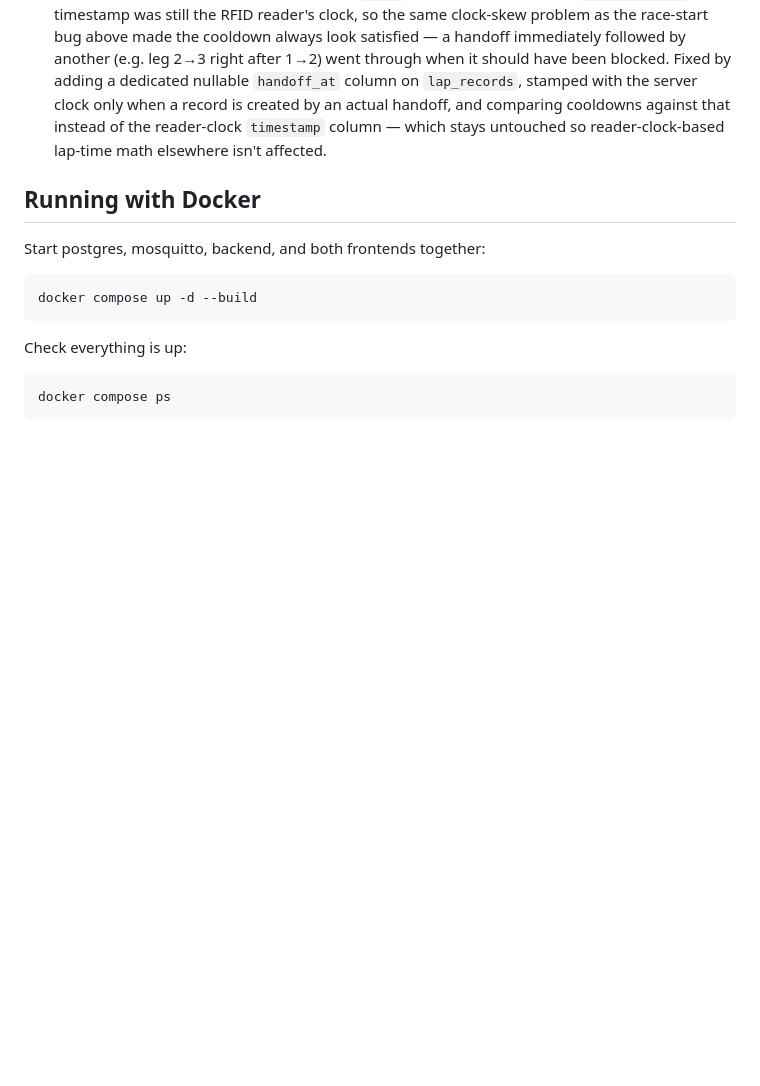
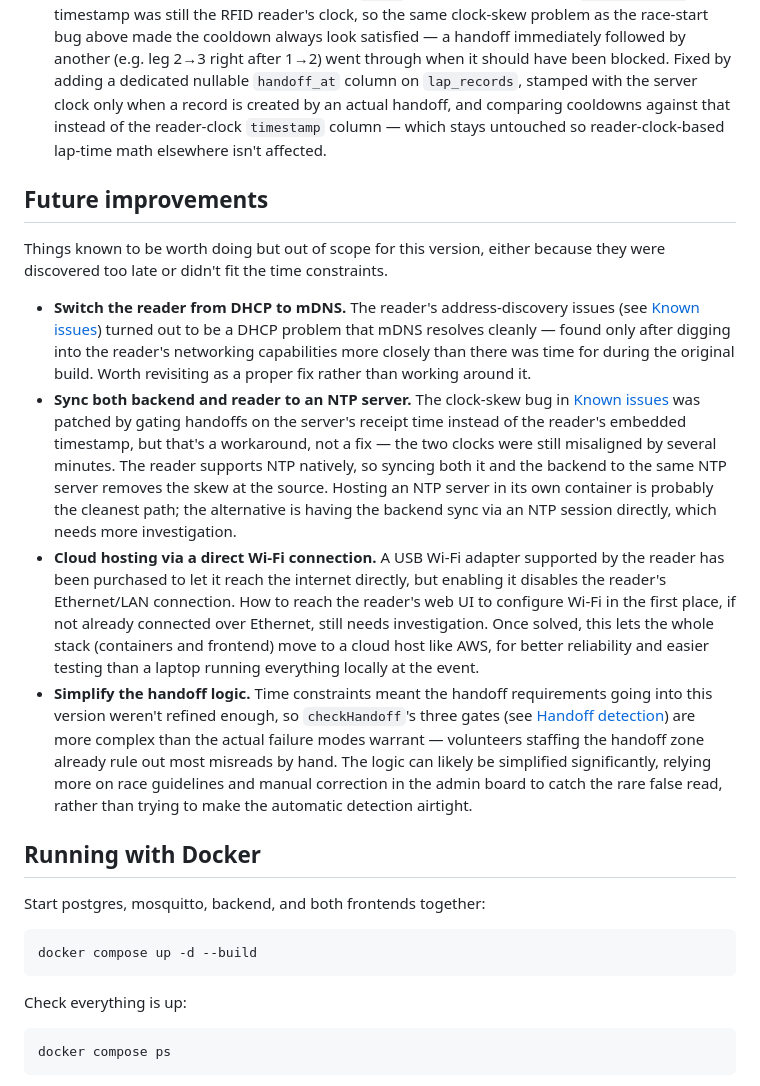
Before and after one commit to stevenson-codes/8hour-relay, a Markdown page: README.md, the part around the change. Rendered like a GitHub page; blank space fills up the shorter version.

```diff
--- a/README.md
+++ b/README.md
@@ -215,6 +215,44 @@ Newest at the bottom.
   which stays untouched so reader-clock-based lap-time math elsewhere isn't
   affected.
 
+## Future improvements
+
+Things known to be worth doing but out of scope for this version, either
+because they were discovered too late or didn't fit the time constraints.
+
+- **Switch the reader from DHCP to mDNS.** The reader's address-discovery
+  issues (see [Known issues](#known-issues-encountered--fixes)) turned out to
+  be a DHCP problem that mDNS resolves cleanly — found only after digging
+  into the reader's networking capabilities more closely than there was time
+  for during the original build. Worth revisiting as a proper fix rather
+  than working around it.
+- **Sync both backend and reader to an NTP server.** The clock-skew bug in
+  [Known issues](#known-issues-encountered--fixes) was patched by gating
+  handoffs on the server's receipt time instead of the reader's embedded
+  timestamp, but that's a workaround, not a fix — the two clocks were still
+  misaligned by several minutes. The reader supports NTP natively, so syncing
+  both it and the backend to the same NTP server removes the skew at the
+  source. Hosting an NTP server in its own container is probably the
+  cleanest path; the alternative is having the backend sync via an NTP
+  session directly, which needs more investigation.
+- **Cloud hosting via a direct Wi-Fi connection.** A USB Wi-Fi adapter
+  supported by the reader has been purchased to let it reach the internet
+  directly, but enabling it disables the reader's Ethernet/LAN connection.
+  How to reach the reader's web UI to configure Wi-Fi in the first place, if
+  not already connected over Ethernet, still needs investigation. Once
+  solved, this lets the whole stack (containers and frontend) move to a
+  cloud host like AWS, for better reliability and easier testing than a
+  laptop running everything locally at the event.
+- **Simplify the handoff logic.** Time constraints meant the handoff
+  requirements going into this version weren't refined enough, so
+  `checkHandoff`'s three gates (see
+  [Handoff detection](#handoff-detection-laprecordservicecheckhandoff)) are
+  more complex than the actual failure modes warrant — volunteers staffing
+  the handoff zone already rule out most misreads by hand. The logic can
+  likely be simplified significantly, relying more on race guidelines and
+  manual correction in the admin board to catch the rare false read, rather
+  than trying to make the automatic detection airtight.
+
 ## Running with Docker
 
 Start postgres, mosquitto, backend, and both frontends together:
```
